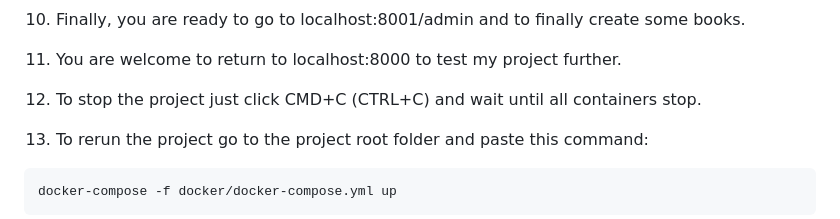
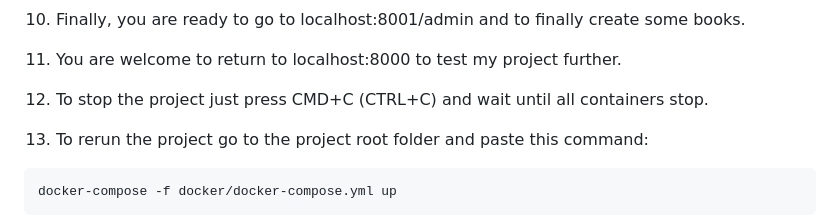
Before and after one commit to baidyprod/Bookshop, a Markdown page: README.md, the part around the change. GitHub-like rendering.

````diff
--- a/README.md
+++ b/README.md
@@ -99,7 +99,7 @@ ___I don't guarantee you that this project will work on Windows! Docker works a
    You will have to enter what shell is asking.
 10. Finally, you are ready to go to localhost:8001/admin and to finally create some books.
 11. You are welcome to return to localhost:8000 to test my project further.
-12. To stop the project just click CMD+C (CTRL+C) and wait until all containers stop.
+12. To stop the project just press CMD+C (CTRL+C) and wait until all containers stop.
 13. To rerun the project go to the project root folder and paste this command:
    ```shell
    docker-compose -f docker/docker-compose.yml up
````
